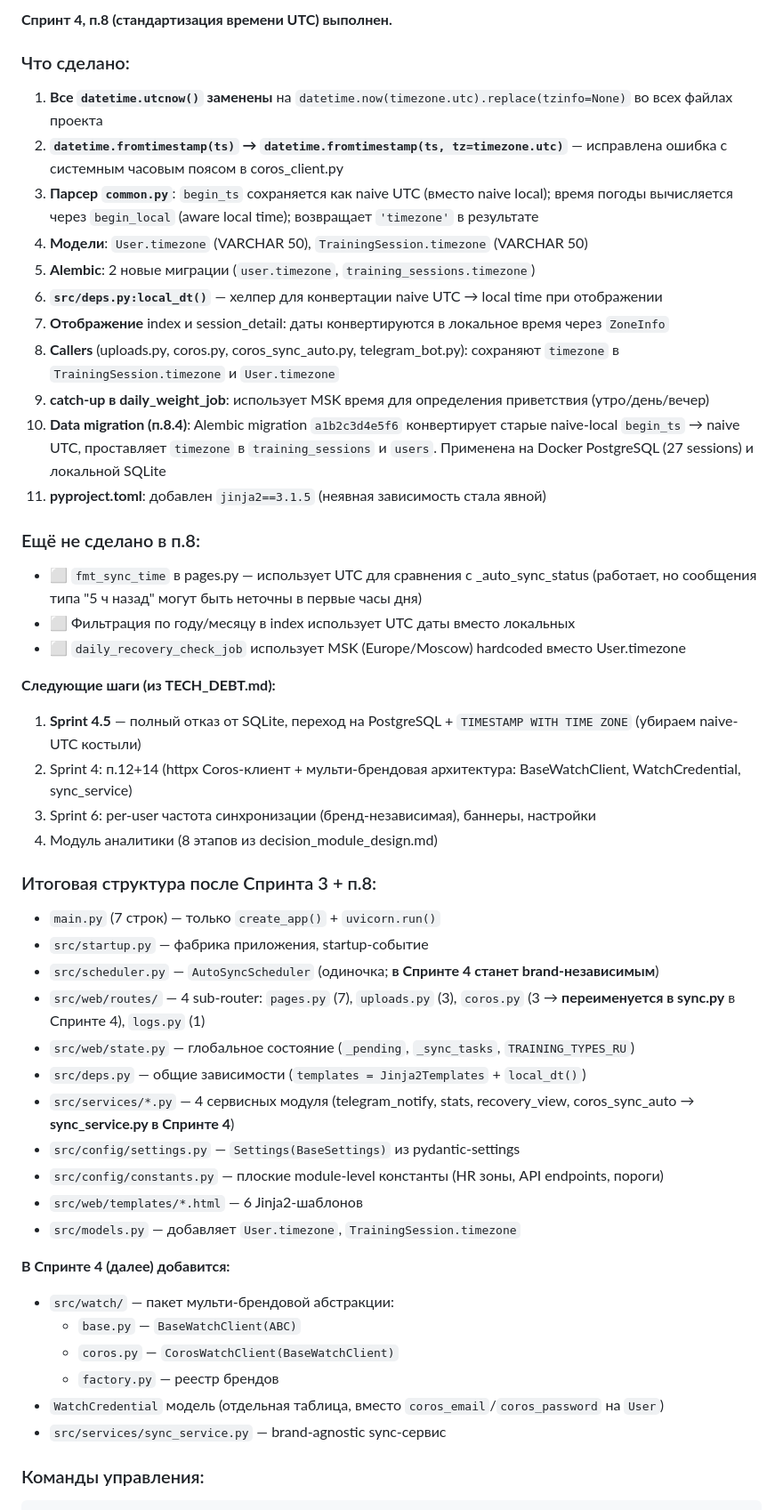
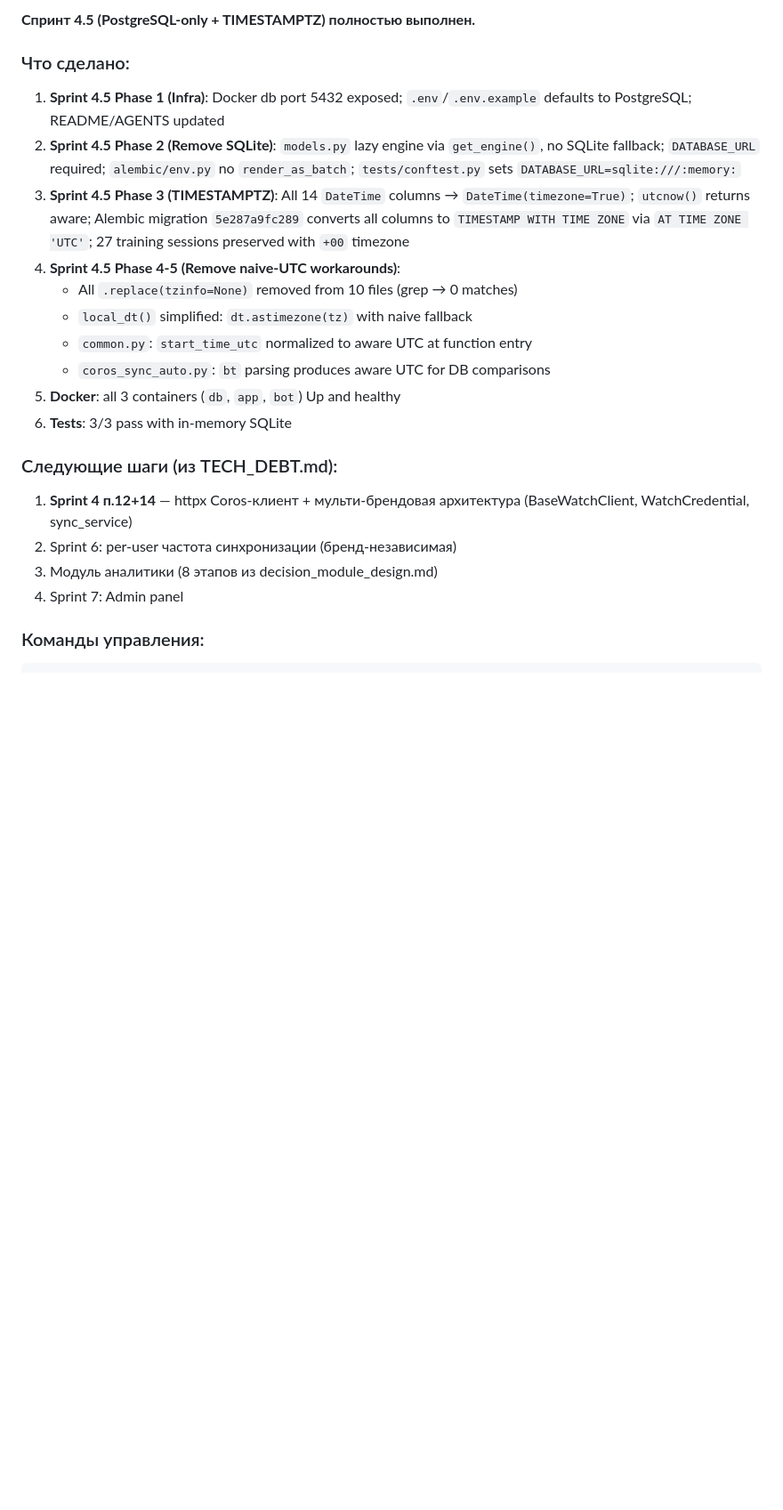
Before and after one commit to KhrenovSS/running-coach, a Markdown page: AGENTS.md, the part around one of its changes. Shown at 89% size. Rendered like a GitHub page; blank space fills up the shorter version.

Commit message:
Sprint 4.5 complete: update AGENTS.md, TECH_DEBT.md
- Mark all Sprint 4.5 phases done in TECH_DEBT.md
- Update Current State in AGENTS.md with Sprint 4.5 summary
- Next steps: Sprint 4 п.12+14 (BaseWatchClient, WatchCredential, sync_service)

````diff
--- a/AGENTS.md
+++ b/AGENTS.md
@@ -374,50 +374,23 @@ set -a && source /home/nimda/projects/running-coach/.env && set +a && cd /home/n
 
-**Спринт 4, п.8 (стандартизация времени UTC) выполнен.**
+**Спринт 4.5 (PostgreSQL-only + TIMESTAMPTZ) полностью выполнен.**
 
 ### Что сделано:
-1. **Все `datetime.utcnow()` заменены** на `datetime.now(timezone.utc).replace(tzinfo=None)` во всех файлах проекта
-2. **`datetime.fromtimestamp(ts)` → `datetime.fromtimestamp(ts, tz=timezone.utc)`** — исправлена ошибка с системным часовым поясом в coros_client.py
-3. **Парсер `common.py`**: `begin_ts` сохраняется как naive UTC (вместо naive local); время погоды вычисляется через `begin_local` (aware local time); возвращает `'timezone'` в результате
-4. **Модели**: `User.timezone` (VARCHAR 50), `TrainingSession.timezone` (VARCHAR 50)
-5. **Alembic**: 2 новые миграции (`user.timezone`, `training_sessions.timezone`)
-6. **`src/deps.py:local_dt()`** — хелпер для конвертации naive UTC → local time при отображении
-7. **Отображение** index и session_detail: даты конвертируются в локальное время через `ZoneInfo`
-8. **Callers** (uploads.py, coros.py, coros_sync_auto.py, telegram_bot.py): сохраняют `timezone` в `TrainingSession.timezone` и `User.timezone`
-9. **catch-up в daily_weight_job**: использует MSK время для определения приветствия (утро/день/вечер)
-10. **Data migration (п.8.4)**: Alembic migration `a1b2c3d4e5f6` конвертирует старые naive-local `begin_ts` → naive UTC, проставляет `timezone` в `training_sessions` и `users`. Применена на Docker PostgreSQL (27 sessions) и локальной SQLite
-11. **pyproject.toml**: добавлен `jinja2==3.1.5` (неявная зависимость стала явной)
+1. **Sprint 4.5 Phase 1 (Infra)**: Docker db port 5432 exposed; `.env`/`.env.example` defaults to PostgreSQL; README/AGENTS updated
+2. **Sprint 4.5 Phase 2 (Remove SQLite)**: `models.py` lazy engine via `get_engine()`, no SQLite fallback; `DATABASE_URL` required; `alembic/env.py` no `render_as_batch`; `tests/conftest.py` sets `DATABASE_URL=sqlite:///:memory:`
+3. **Sprint 4.5 Phase 3 (TIMESTAMPTZ)**: All 14 `DateTime` columns → `DateTime(timezone=True)`; `utcnow()` returns aware; Alembic migration `5e287a9fc289` converts all columns to `TIMESTAMP WITH TIME ZONE` via `AT TIME ZONE 'UTC'`; 27 training sessions preserved with `+00` timezone
+4. **Sprint 4.5 Phase 4-5 (Remove naive-UTC workarounds)**:
+   - All `.replace(tzinfo=None)` removed from 10 files (grep → 0 matches)
+   - `local_dt()` simplified: `dt.astimezone(tz)` with naive fallback
+   - `common.py`: `start_time_utc` normalized to aware UTC at function entry
+   - `coros_sync_auto.py`: `bt` parsing produces aware UTC for DB comparisons
+5. **Docker**: all 3 containers (`db`, `app`, `bot`) Up and healthy
+6. **Tests**: 3/3 pass with in-memory SQLite
 
-### Ещё не сделано в п.8:
-- ⬜ `fmt_sync_time` в pages.py — использует UTC для сравнения с _auto_sync_status (работает, но сообщения типа "5 ч назад" могут быть неточны в первые часы дня)
-- ⬜ Фильтрация по году/месяцу в index использует UTC даты вместо локальных
-- ⬜ `daily_recovery_check_job` использует MSK (Europe/Moscow) hardcoded вместо User.timezone
-
-**Следующие шаги (из TECH_DEBT.md):**
-1. **Sprint 4.5** — полный отказ от SQLite, переход на PostgreSQL + `TIMESTAMP WITH TIME ZONE` (убираем naive-UTC костыли)
-2. Sprint 4: п.12+14 (httpx Coros-клиент + мульти-брендовая архитектура: BaseWatchClient, WatchCredential, sync_service)
-3. Sprint 6: per-user частота синхронизации (бренд-независимая), баннеры, настройки
-4. Модуль аналитики (8 этапов из decision_module_design.md)
-
-### Итоговая структура после Спринта 3 + п.8:
-- `main.py` (7 строк) — только `create_app()` + `uvicorn.run()`
-- `src/startup.py` — фабрика приложения, startup-событие
-- `src/scheduler.py` — `AutoSyncScheduler` (одиночка; **в Спринте 4 станет brand-независимым**)
-- `src/web/routes/` — 4 sub-router: `pages.py` (7), `uploads.py` (3), `coros.py` (3 → **переименуется в sync.py** в Спринте 4), `logs.py` (1)
-- `src/web/state.py` — глобальное состояние (`_pending`, `_sync_tasks`, `TRAINING_TYPES_RU`)
-- `src/deps.py` — общие зависимости (`templates = Jinja2Templates` + `local_dt()`)
-- `src/services/*.py` — 4 сервисных модуля (telegram_notify, stats, recovery_view, coros_sync_auto → **sync_service.py в Спринте 4**)
-- `src/config/settings.py` — `Settings(BaseSettings)` из pydantic-settings
-- `src/config/constants.py` — плоские module-level константы (HR зоны, API endpoints, пороги)
-- `src/web/templates/*.html` — 6 Jinja2-шаблонов
-- `src/models.py` — добавляет `User.timezone`, `TrainingSession.timezone`
-
-**В Спринте 4 (далее) добавится:**
-- `src/watch/` — пакет мульти-брендовой абстракции:
-  - `base.py` — `BaseWatchClient(ABC)`
-  - `coros.py` — `CorosWatchClient(BaseWatchClient)`
-  - `factory.py` — реестр брендов
-- `WatchCredential` модель (отдельная таблица, вместо `coros_email`/`coros_password` на `User`)
-- `src/services/sync_service.py` — brand-agnostic sync-сервис
+### Следующие шаги (из TECH_DEBT.md):
+1. **Sprint 4 п.12+14** — httpx Coros-клиент + мульти-брендовая архитектура (BaseWatchClient, WatchCredential, sync_service)
+2. Sprint 6: per-user частота синхронизации (бренд-независимая)
+3. Модуль аналитики (8 этапов из decision_module_design.md)
+4. Sprint 7: Admin panel
 
 ### Команды управления:
 ```bash
````
Also changed, not shown: other parts of AGENTS.md (+1 -1 lines), TECH_DEBT.md (+14 -16 lines).
